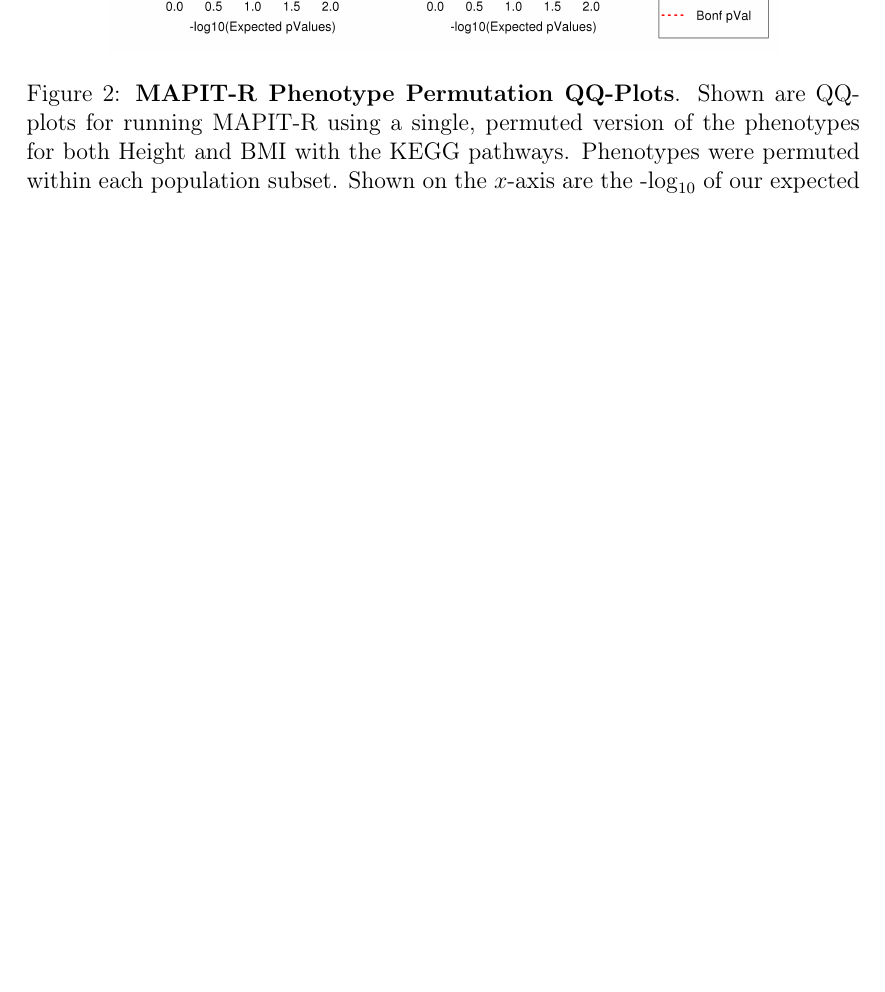
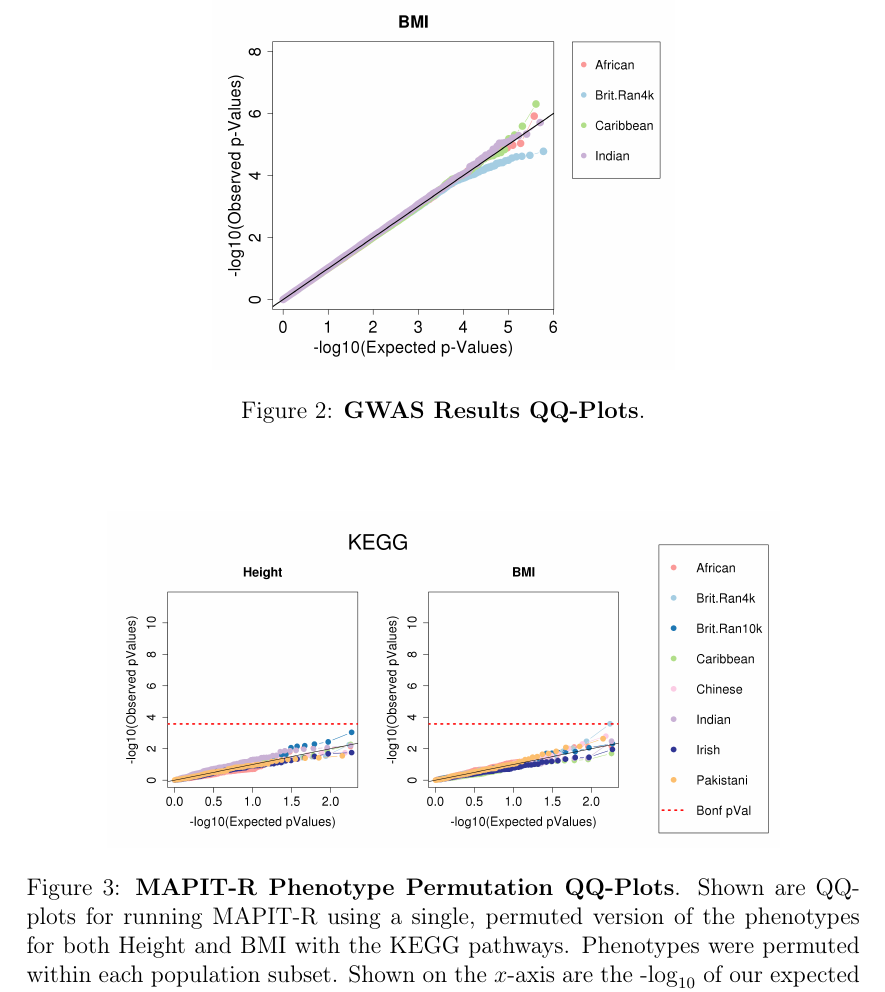
Before and after one commit to mturchin20/InterPath-paper, a LaTeX document (Supplementary.tex): part of page 4 of 15, cut at the place of the change, the shorter picture padded with empty space. Compiled offline with pdfLaTeX.

Commit message:
GWAS figure updates

```diff
--- a/Supplementary.tex
+++ b/Supplementary.tex
@@ -53,6 +53,13 @@ After this first round of QC procedures, we then proceeded to impute our current
 \includegraphics[scale=.35]{Images/Supp/InterPath_Supp_Figure_MAPIT_vs3_BMI.png}
 \caption[TBD]{\textbf{MAPIT Results QQ-Plots}. Shown are QQ-plots of our results from running MAPIT on our four initial UKB population subsets in height and BMI. On the $x$-axis are the -$\log_{10}$ of our expected $p$-values and the on the $y$-axis are on the -$\log_{10}$ of our observed $p$-values. We observe weak signals of marginal epistasis across most of the population subsets in height and only a few potential weak signals in BMI. We do observe potential differences across population subsets. However, this lack of signal may be a product of our limited sample sizes, emphasizing the need to increase power through other means, such as by methodological improvements.}
 \label{InterPath-Supp-Figure-MAPIT-BMI}
+\end{figure}
+
+\begin{figure}[htbp]
+\centering
+\includegraphics[scale=.35]{Images/Supp/InterPath_Supp_Figure_GWAS_vs2_BMI.png}
+\caption[TBD]{\textbf{GWAS Results QQ-Plots}.}
+\label{InterPath-Supp-Figure-GWAS-BMI}
 \end{figure}
 
 \begin{figure}[htbp]
```
Also changed, not shown: Main.tex (+3 -3 lines), Images/Main/InterPath_Main_Figure_GWAS_vs2_Height.png (added), Images/Main/InterPath_Main_Figure_MAPIT_vs3_Height.png, Images/Supp/InterPath_Supp_Figure_GWAS_vs2_BMI.png (added), Images/Supp/InterPath_Supp_Figure_MAPIT_vs3_BMI.png.
